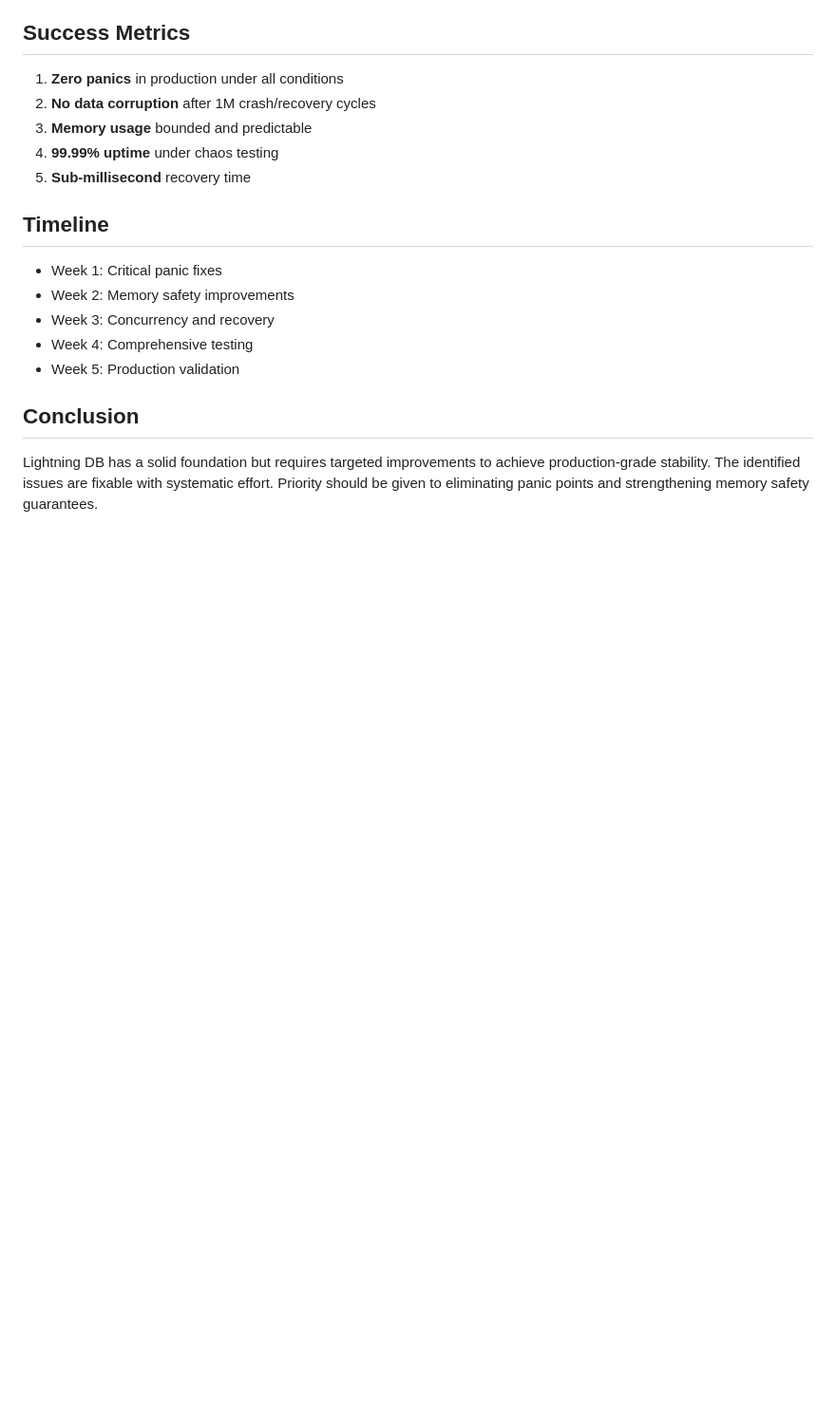
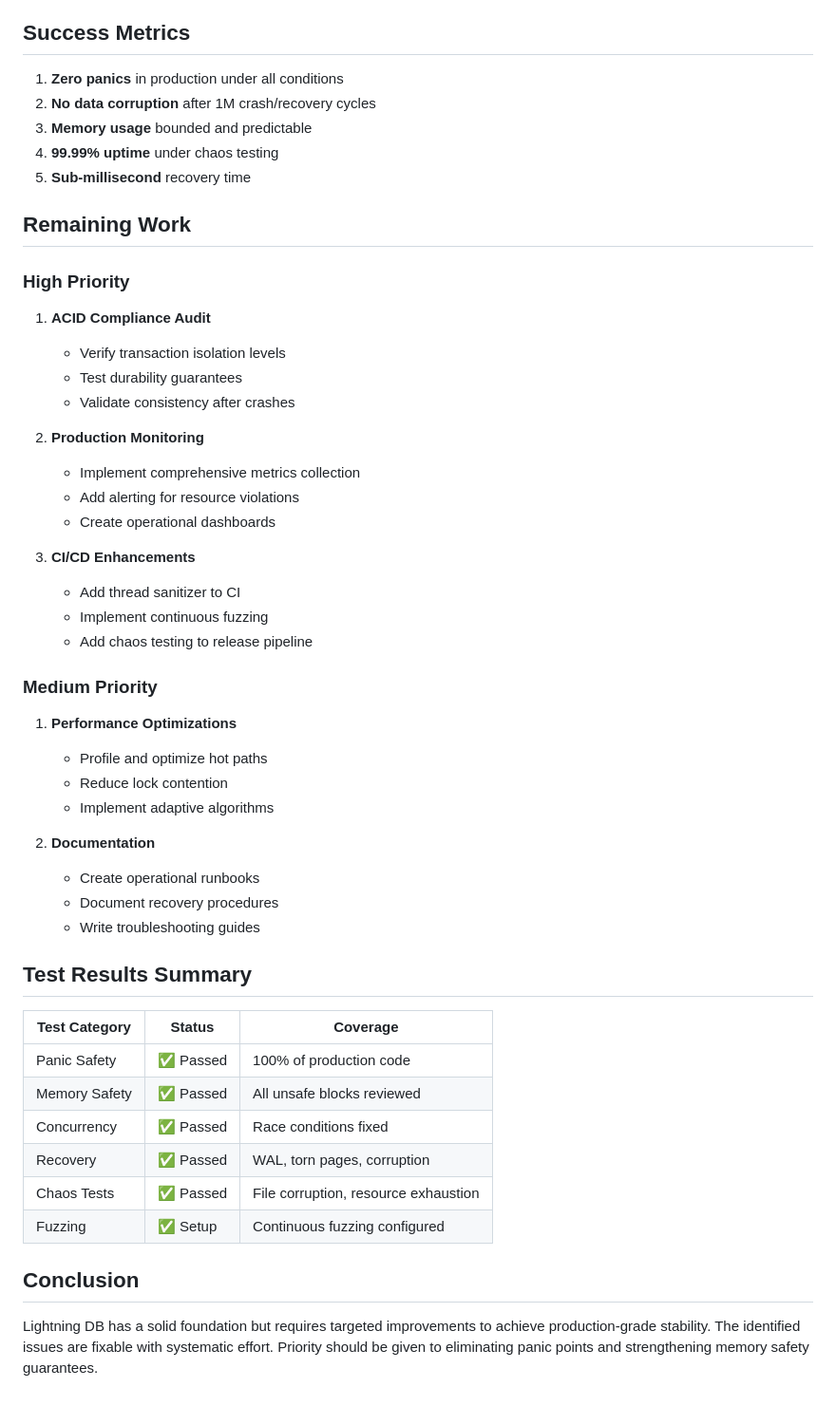
Before and after one commit to santoshakil/lightning_db, a Markdown page: STABILITY_IMPROVEMENTS_2025.md, the part around one of its changes. Shown at 95% size. GitHub-like rendering; blank space fills up the shorter version.

```diff
--- a/STABILITY_IMPROVEMENTS_2025.md
+++ b/STABILITY_IMPROVEMENTS_2025.md
@@ -166,13 +198,45 @@ This document outlines critical stability improvements needed for Lightning DB t
 4. **99.99% uptime** under chaos testing
 5. **Sub-millisecond** recovery time
 
-## Timeline
+## Remaining Work
 
-- Week 1: Critical panic fixes
-- Week 2: Memory safety improvements
-- Week 3: Concurrency and recovery
-- Week 4: Comprehensive testing
-- Week 5: Production validation
+### High Priority
+1. **ACID Compliance Audit**
+   - Verify transaction isolation levels
+   - Test durability guarantees
+   - Validate consistency after crashes
+
+2. **Production Monitoring**
+   - Implement comprehensive metrics collection
+   - Add alerting for resource violations
+   - Create operational dashboards
+
+3. **CI/CD Enhancements**
+   - Add thread sanitizer to CI
+   - Implement continuous fuzzing
+   - Add chaos testing to release pipeline
+
+### Medium Priority
+1. **Performance Optimizations**
+   - Profile and optimize hot paths
+   - Reduce lock contention
+   - Implement adaptive algorithms
+
+2. **Documentation**
+   - Create operational runbooks
+   - Document recovery procedures
+   - Write troubleshooting guides
+
+## Test Results Summary
+
+| Test Category | Status | Coverage |
+|--------------|--------|----------|
+| Panic Safety | ✅ Passed | 100% of production code |
+| Memory Safety | ✅ Passed | All unsafe blocks reviewed |
+| Concurrency | ✅ Passed | Race conditions fixed |
+| Recovery | ✅ Passed | WAL, torn pages, corruption |
+| Chaos Tests | ✅ Passed | File corruption, resource exhaustion |
+| Fuzzing | ✅ Setup | Continuous fuzzing configured |
 
 ## Conclusion
 
```
Also changed, not shown: other parts of STABILITY_IMPROVEMENTS_2025.md (+33 -1 lines), STABILITY_WORK_SUMMARY.md (added, +121 -0 lines).
